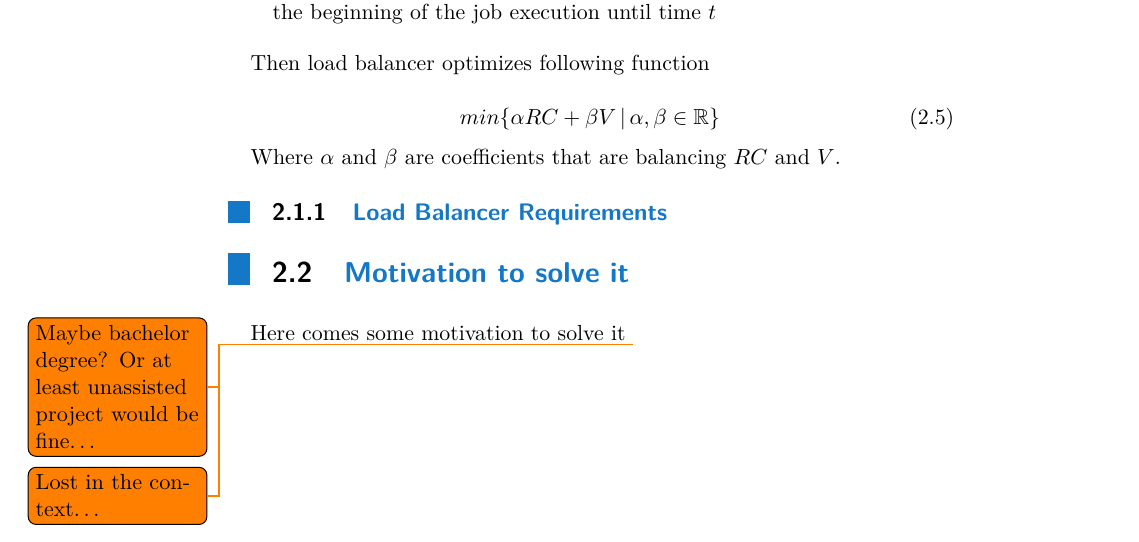
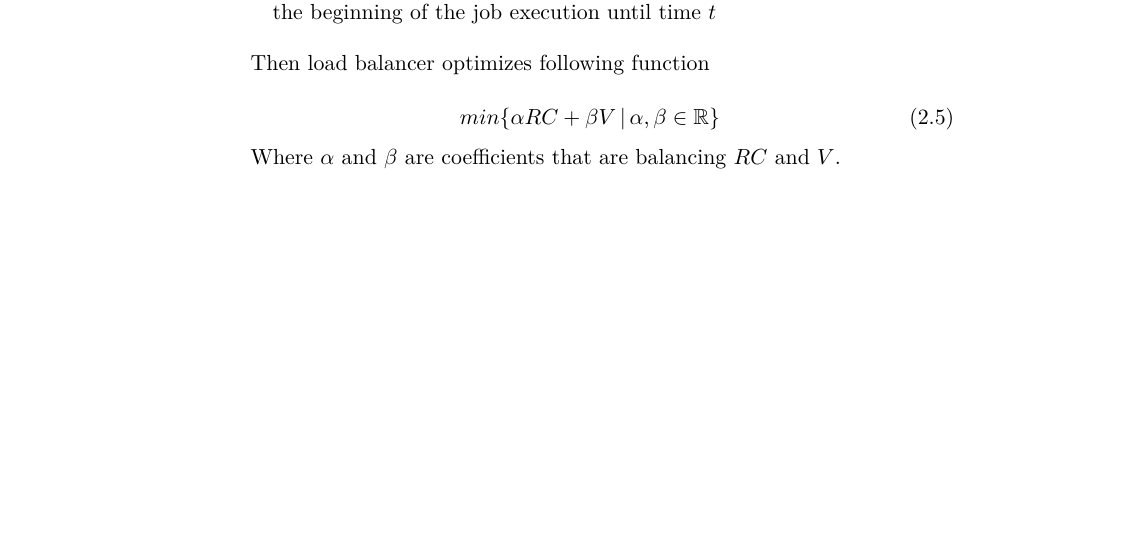
Before and after one commit to LukasForst/bachelor-thesis-text, a LaTeX thesis (tex/report.tex, which reads tex/txt_s_formal_definition.tex): part of page 8 of 20, cut so that both start at the same text, the shorter picture padded with empty space. Compiled offline with pdfLaTeX.

Commit message:
comment obsolete sections

```diff
--- a/tex/txt_s_formal_definition.tex
+++ b/tex/txt_s_formal_definition.tex
@@ -46,8 +46,8 @@ Where $\alpha$ and $\beta$ are coefficients that are balancing $RC$ and $V$.
 
 
 
-\subsection{Load Balancer Requirements}\label{subsec:load-balancer-requirements}
-%TODO
+%TODO define load balancer requirements
+%\subsection{Load Balancer Requirements}\label{subsec:load-balancer-requirements}
 % For successful server implementation we must enforce following things
 % \begin{itemize}
 %    \item Running optimization algorithms can't interfere with each other
```
Also changed, not shown: tex/txt_c_problem_definition.tex (+1 -1 lines), report.pdf.
